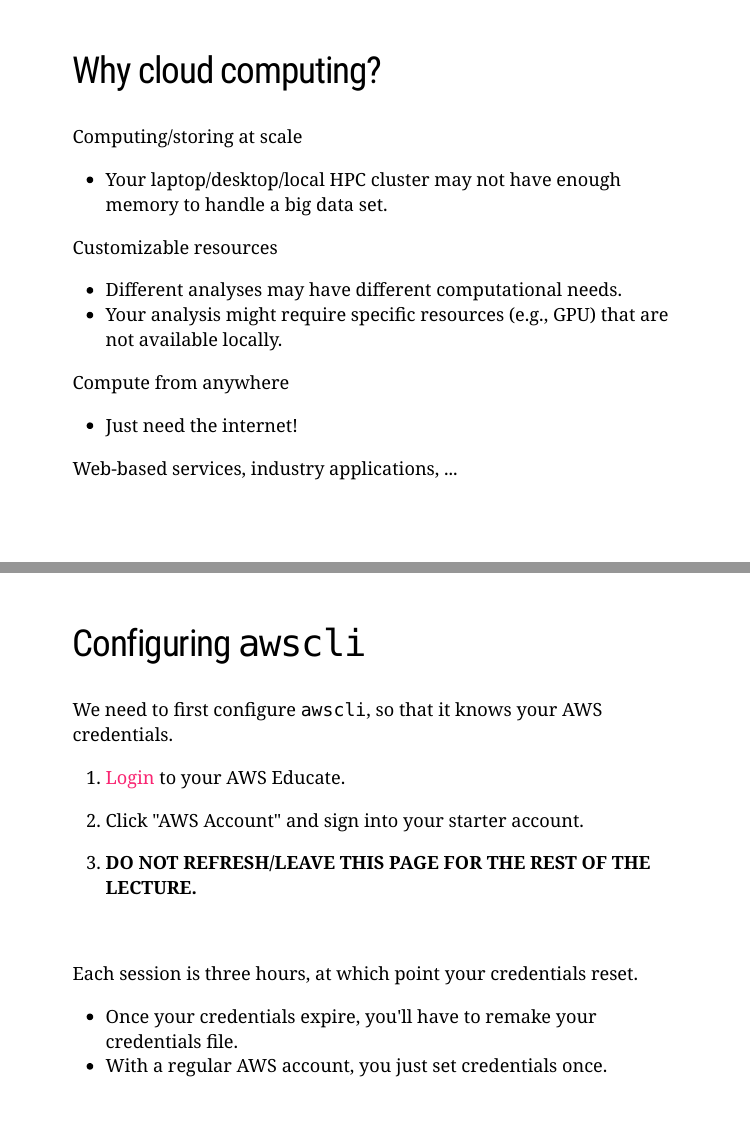
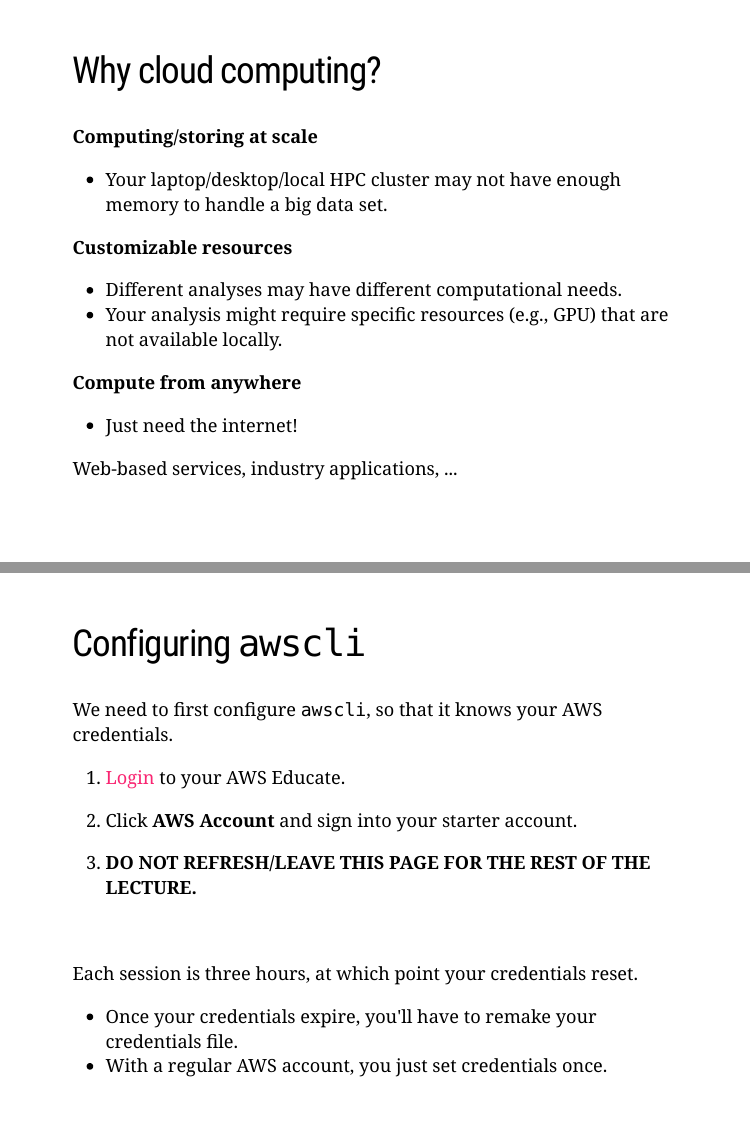
Before and after one commit to benkeser/info550, an R Markdown document (lectures/12_aws/aws.Rmd): pages 2 and 5 of 42, joined at a grey line. Rendered offline with R 4.5, knitr and Pandoc, with nearby package versions; the slides are laid out offline by our stand-in for remark.js, each with all of its steps uncovered, in fonts that may differ from those the slides ask for, and without slide numbers, shadows or browser add-ons; some code elsewhere in the file could not run offline; a font, style sheet, LaTeX package, included part or bibliography that could not be used is replaced or left out.

Commit message:
more minor changes

```diff
--- a/lectures/12_aws/aws.Rmd
+++ b/lectures/12_aws/aws.Rmd
@@ -70,14 +70,14 @@
 
 ## Why cloud computing?
 
-Computing/storing at scale
+__Computing/storing at scale__
 * Your laptop/desktop/local HPC cluster may not have enough memory to handle a big data set.
 
-Customizable resources
+__Customizable resources__
 * Different analyses may have different computational needs.
 * Your analysis might require specific resources (e.g., GPU) that are not available locally.
 
-Compute from anywhere
+__Compute from anywhere__
 * Just need the internet!
 
 Web-based services, industry applications, ...
@@ -126,7 +126,7 @@
 
 1. [Login](https://www.awseducate.com/signin/SiteLogin) to your AWS Educate.
 
-2. Click "AWS Account" and sign into your starter account.
+2. Click __AWS Account__ and sign into your starter account.
 
 3. __DO NOT REFRESH/LEAVE THIS PAGE FOR THE REST OF THE LECTURE.__
 
```
